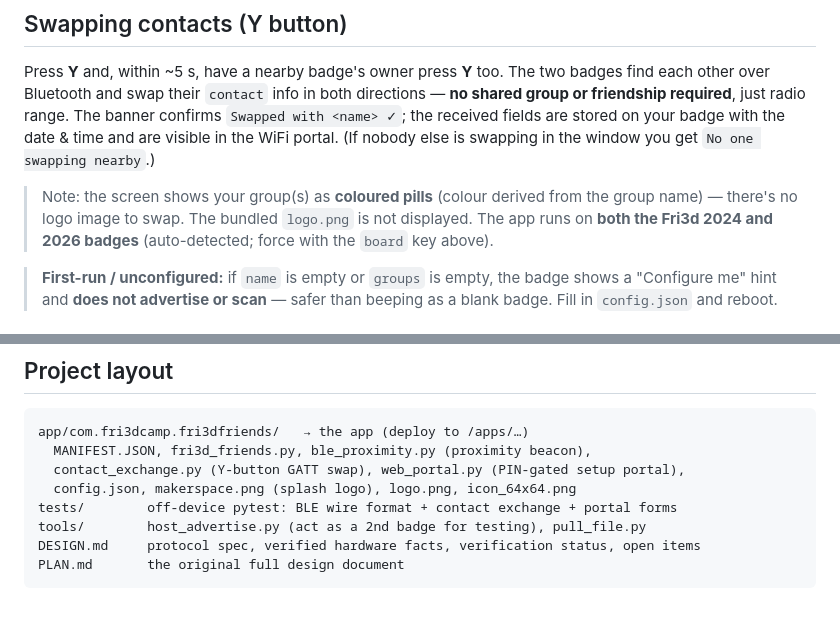
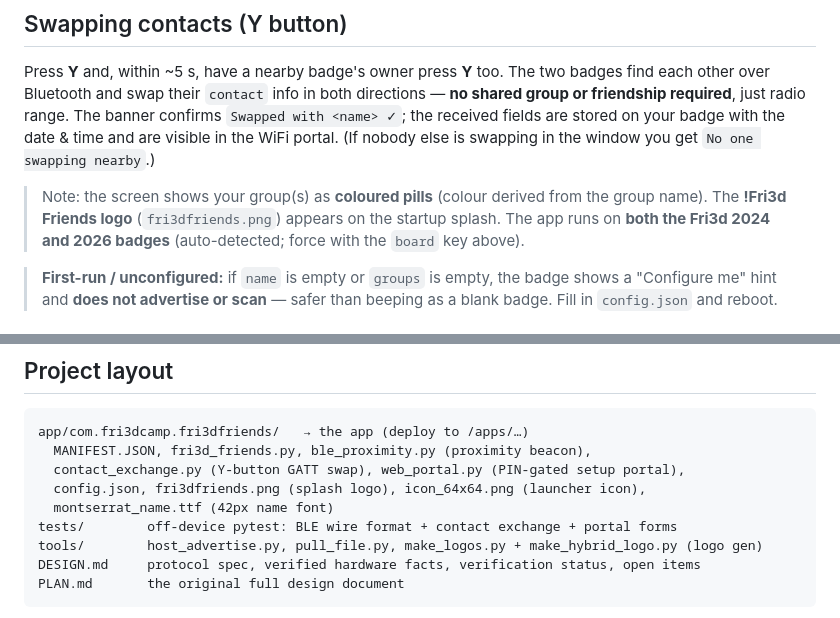
Before and after one commit to steemandavid/fri3dbadge-group-nametag, a Markdown page: README.md, 2 parts joined by grey strips. Drawn GitHub-style.

````diff
--- a/README.md
+++ b/README.md
@@ -105,9 +105,9 @@ badge with the date & time and are visible in the WiFi portal. (If nobody else i
 swapping in the window you get `No one swapping nearby`.)
 
 > Note: the screen shows your group(s) as **coloured pills** (colour derived from
-> the group name) — there's no logo image to swap. The bundled `logo.png` is not
-> displayed. The app runs on **both the Fri3d 2024 and 2026 badges** (auto-detected;
-> force with the `board` key above).
+> the group name). The **!Fri3d Friends logo** (`fri3dfriends.png`) appears on the
+> startup splash. The app runs on **both the Fri3d 2024 and 2026 badges**
+> (auto-detected; force with the `board` key above).
 
 > **First-run / unconfigured:** if `name` is empty or `groups` is empty, the
 > badge shows a "Configure me" hint and **does not advertise or scan** — safer
@@ -159,9 +159,10 @@ at a camp.
 app/com.fri3dcamp.fri3dfriends/   → the app (deploy to /apps/…)
   MANIFEST.JSON, fri3d_friends.py, ble_proximity.py (proximity beacon),
   contact_exchange.py (Y-button GATT swap), web_portal.py (PIN-gated setup portal),
-  config.json, makerspace.png (splash logo), logo.png, icon_64x64.png
+  config.json, fri3dfriends.png (splash logo), icon_64x64.png (launcher icon),
+  montserrat_name.ttf (42px name font)
 tests/        off-device pytest: BLE wire format + contact exchange + portal forms
-tools/        host_advertise.py (act as a 2nd badge for testing), pull_file.py
+tools/        host_advertise.py, pull_file.py, make_logos.py + make_hybrid_logo.py (logo gen)
 DESIGN.md     protocol spec, verified hardware facts, verification status, open items
 PLAN.md       the original full design document
 ```
````
Also changed, not shown: DESIGN.md (+26 -18 lines), changelog.md (+48 -0 lines).
